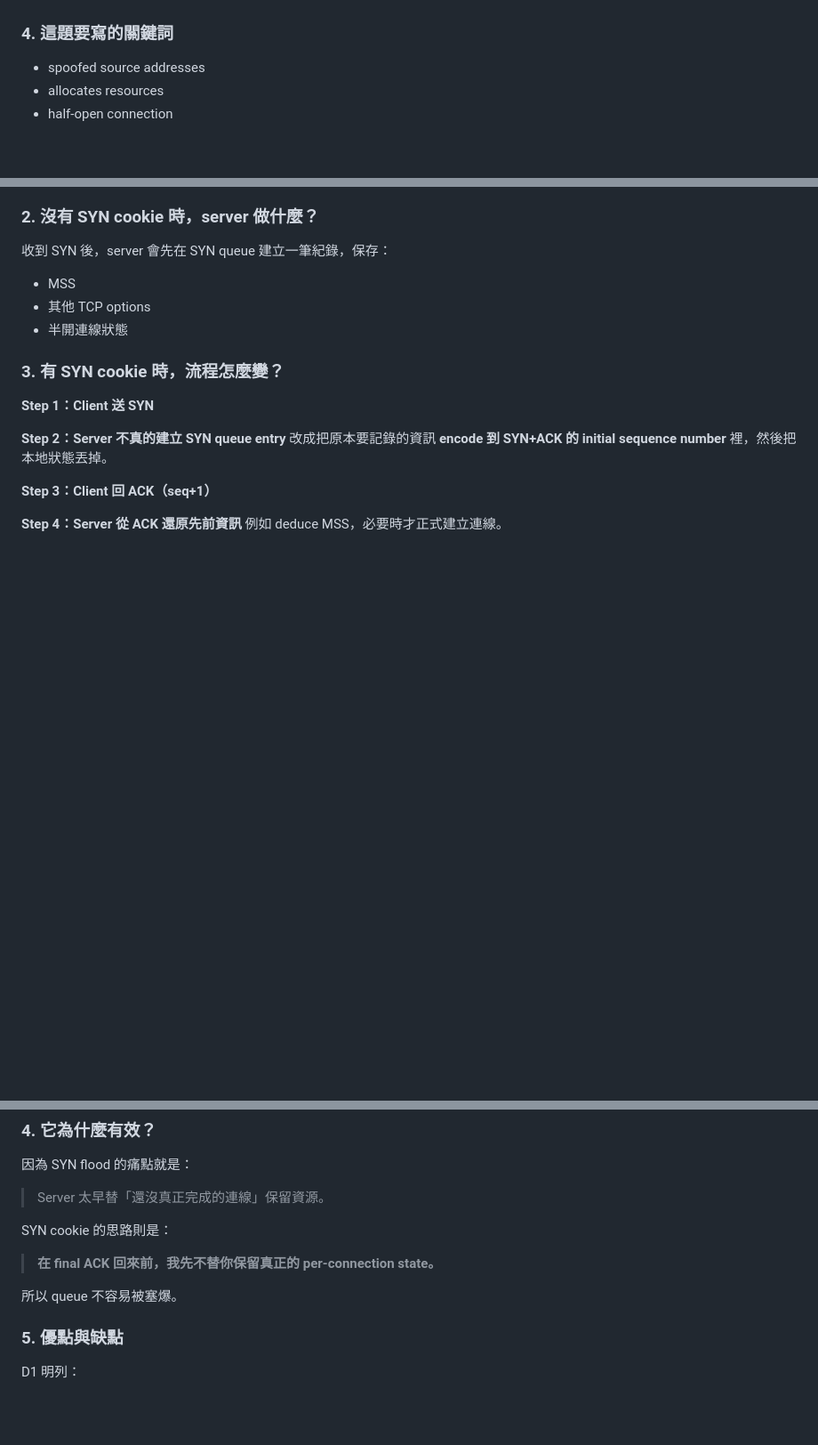
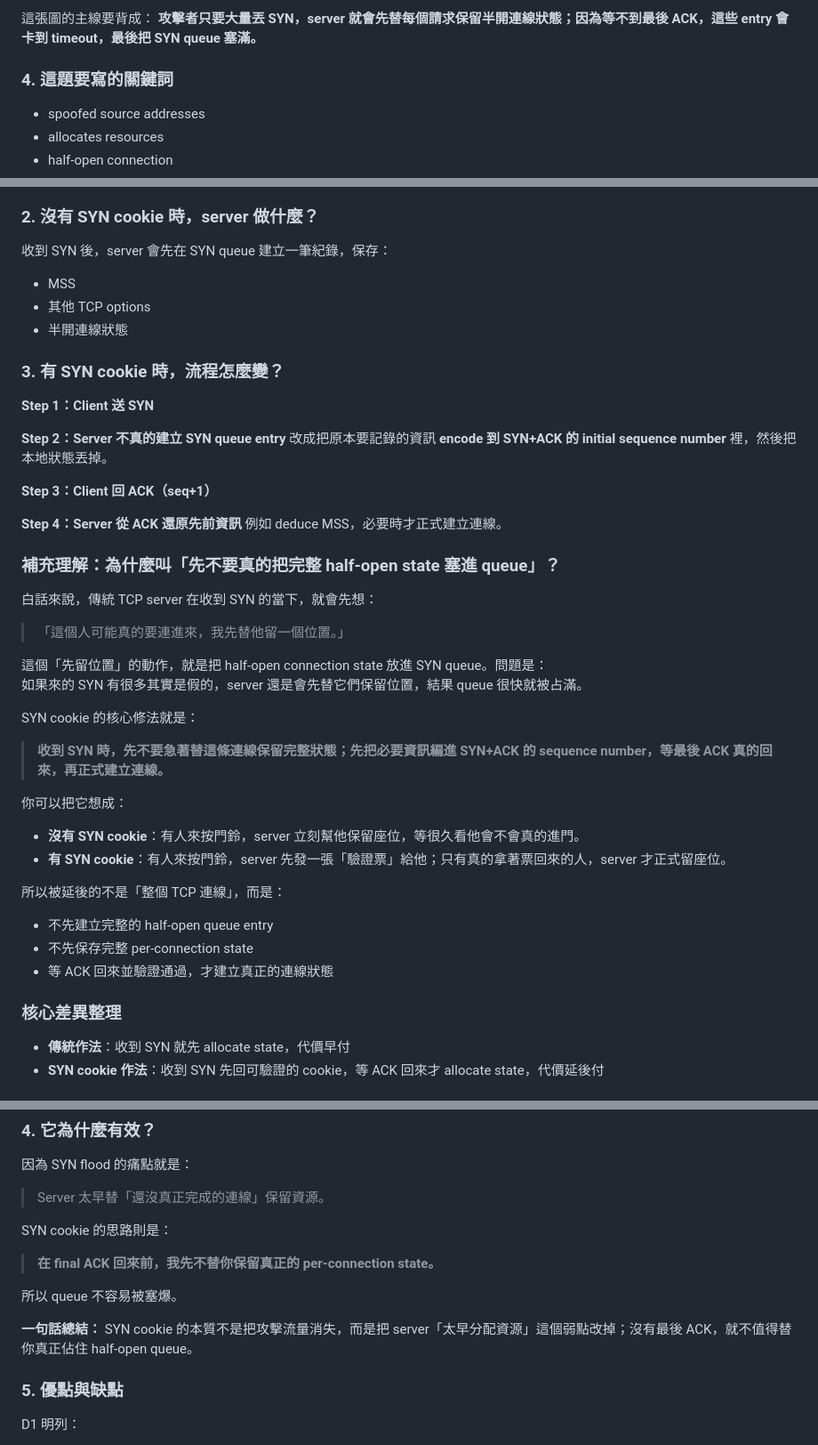
Before and after one commit to JasonLn0711/nycu_network_security_practice_114-2, a Markdown page: midterm_notes/day_3.md, 3 parts joined by grey strips. Shown at 89% size. Rendered like a GitHub page; blank space fills up the shorter version.

Commit message:
Expand SYN flood and SYN cookies notes

```diff
--- a/midterm_notes/day_3.md
+++ b/midterm_notes/day_3.md
@@ -698,3 +724,6 @@ TCP session hijacking targets an existing TCP connection. The attacker needs to
+這張圖的主線要背成：
+**攻擊者只要大量丟 SYN，server 就會先替每個請求保留半開連線狀態；因為等不到最後 ACK，這些 entry 會卡到 timeout，最後把 SYN queue 塞滿。**
+
 ### 4. 這題要寫的關鍵詞
 
 * spoofed source addresses
@@ -759,3 +788,32 @@ In a SYN flood attack, the attacker sends a large number of SYN packets, often w
 **Step 4：Server 從 ACK 還原先前資訊**
 例如 deduce MSS，必要時才正式建立連線。
 
+### 補充理解：為什麼叫「先不要真的把完整 half-open state 塞進 queue」？
+
+白話來說，傳統 TCP server 在收到 SYN 的當下，就會先想：
+
+>「這個人可能真的要連進來，我先替他留一個位置。」
+
+這個「先留位置」的動作，就是把 half-open connection state 放進 SYN queue。問題是：
+如果來的 SYN 有很多其實是假的，server 還是會先替它們保留位置，結果 queue 很快就被占滿。
+
+SYN cookie 的核心修法就是：
+
+> **收到 SYN 時，先不要急著替這條連線保留完整狀態；先把必要資訊編進 SYN+ACK 的 sequence number，等最後 ACK 真的回來，再正式建立連線。**
+
+你可以把它想成：
+
+* **沒有 SYN cookie**：有人來按門鈴，server 立刻幫他保留座位，等很久看他會不會真的進門。
+* **有 SYN cookie**：有人來按門鈴，server 先發一張「驗證票」給他；只有真的拿著票回來的人，server 才正式留座位。
+
+所以被延後的不是「整個 TCP 連線」，而是：
+
+* 不先建立完整的 half-open queue entry
+* 不先保存完整 per-connection state
+* 等 ACK 回來並驗證通過，才建立真正的連線狀態
+
+### 核心差異整理
+
+* **傳統作法**：收到 SYN 就先 allocate state，代價早付
+* **SYN cookie 作法**：收到 SYN 先回可驗證的 cookie，等 ACK 回來才 allocate state，代價延後付
+
@@ -770,6 +852,9 @@ SYN cookie 的思路則是：
 > **在 final ACK 回來前，我先不替你保留真正的 per-connection state。**
 
 所以 queue 不容易被塞爆。
+
+**一句話總結：**
+SYN cookie 的本質不是把攻擊流量消失，而是把 server「太早分配資源」這個弱點改掉；沒有最後 ACK，就不值得替你真正佔住 half-open queue。
 
 ### 5. 優點與缺點
 
```
Also changed, not shown: other parts of midterm_notes/day_3.md (+50 -0 lines).
